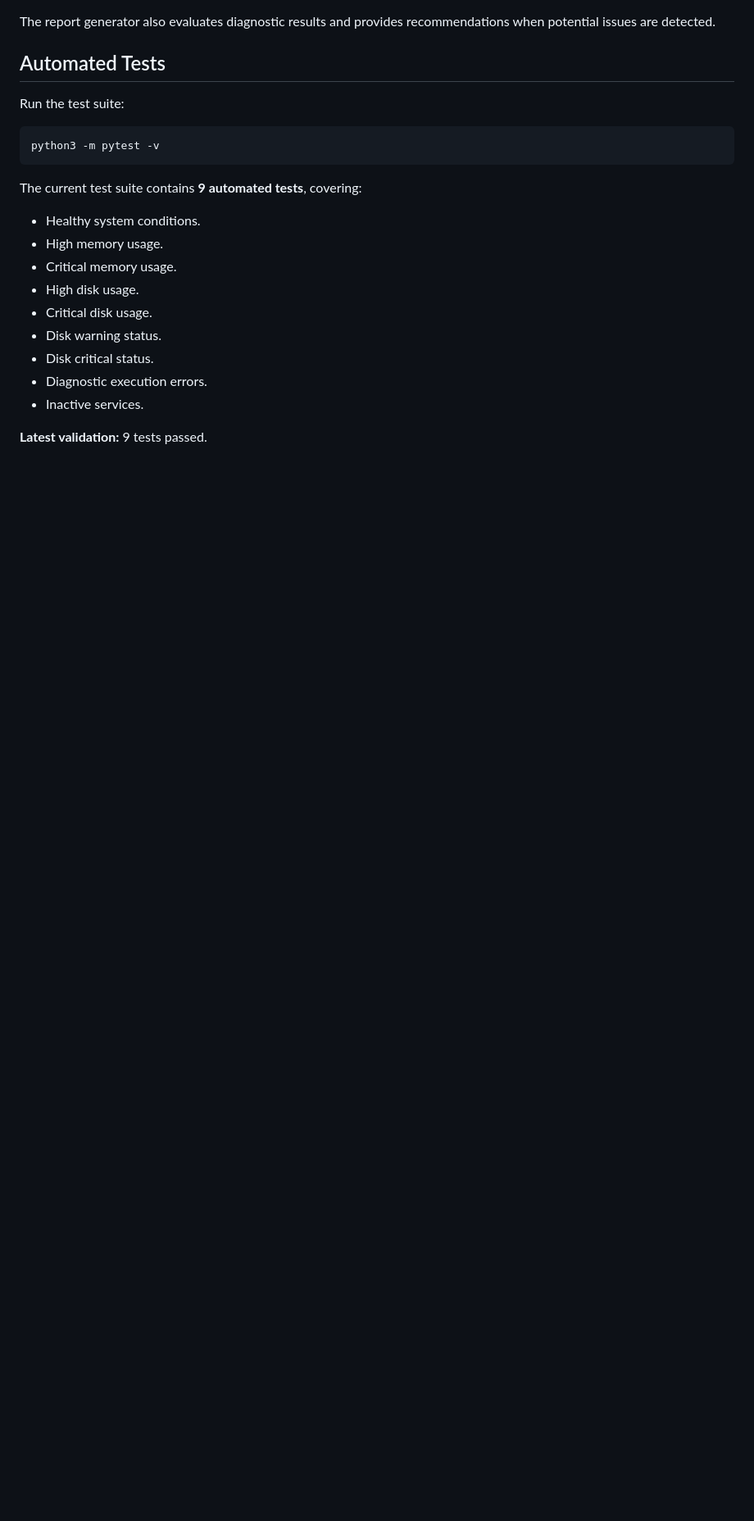
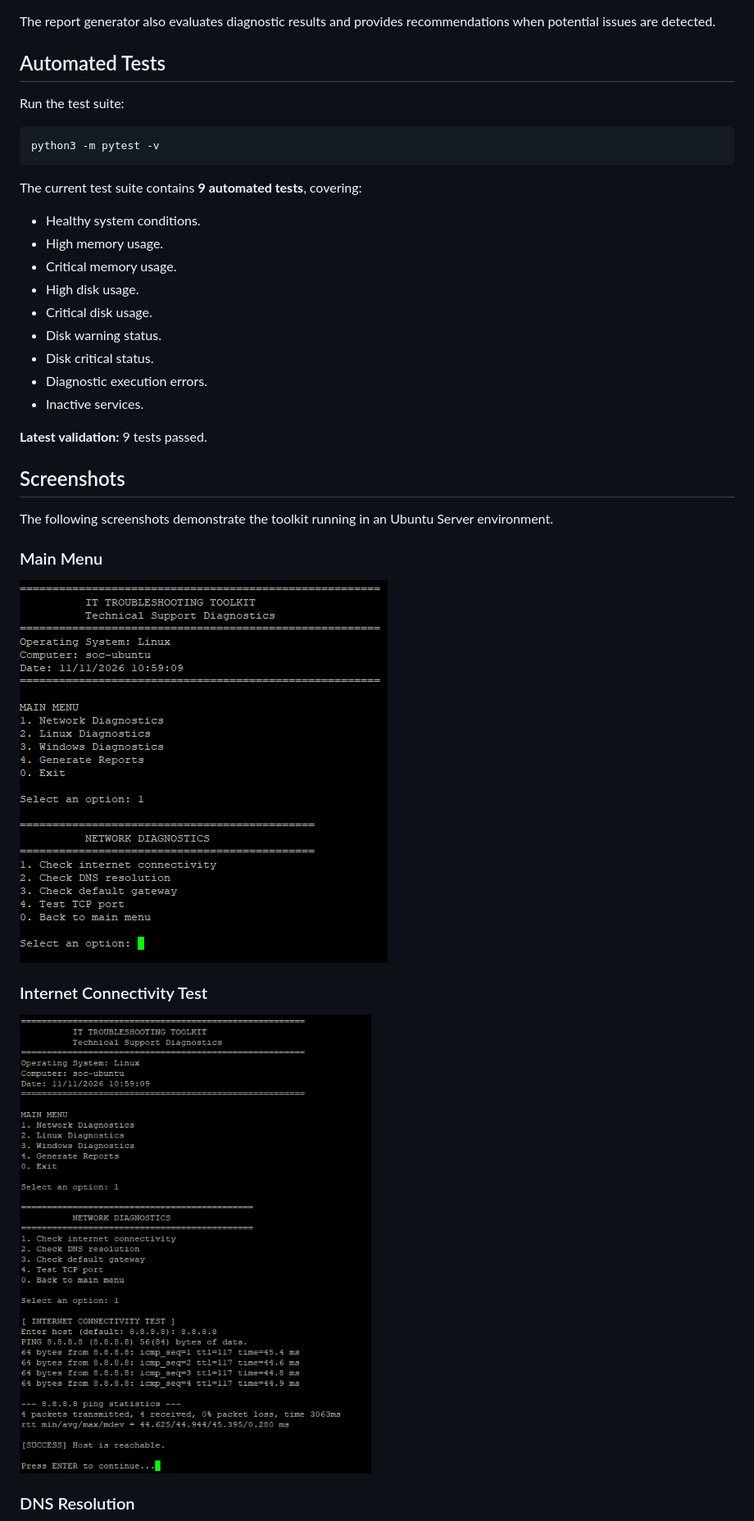
Before and after one commit to caiosantos1738-blip/it-troubleshooting-toolkit, a Markdown page: README.md, the part around one of its changes. Shown at 82% size. GitHub-like rendering; pictures changed too: docs/screenshots/01-network-menu.png (added), docs/screenshots/02-internet-connectivity.png (added); blank space fills up the shorter version.

Commit message:
docs: add project screenshots and MIT license

```diff
--- a/README.md
+++ b/README.md
@@ -165,3 +165,17 @@ The current test suite contains **9 automated tests**, covering:
 
 **Latest validation:** 9 tests passed.
 
+## Screenshots
+
+The following screenshots demonstrate the toolkit running in an Ubuntu Server environment.
+
+### Main Menu
+
+![Network Diagnostics Menu](docs/screenshots/01-network-menu.png)
+
+### Internet Connectivity Test
+
+![Internet Connectivity](docs/screenshots/02-internet-connectivity.png)
+
+### DNS Resolution
+
```
Also changed, not shown: other parts of README.md (+22 -0 lines), docs/screenshots/03-dns-resolution.png (added), docs/screenshots/04-tcp-port-test.png (added), docs/screenshots/05-default-gateway.png (added), 1 other file.
